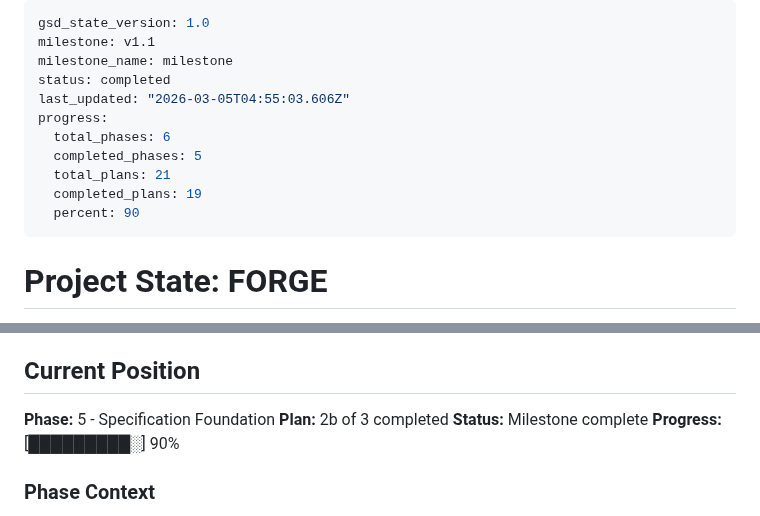
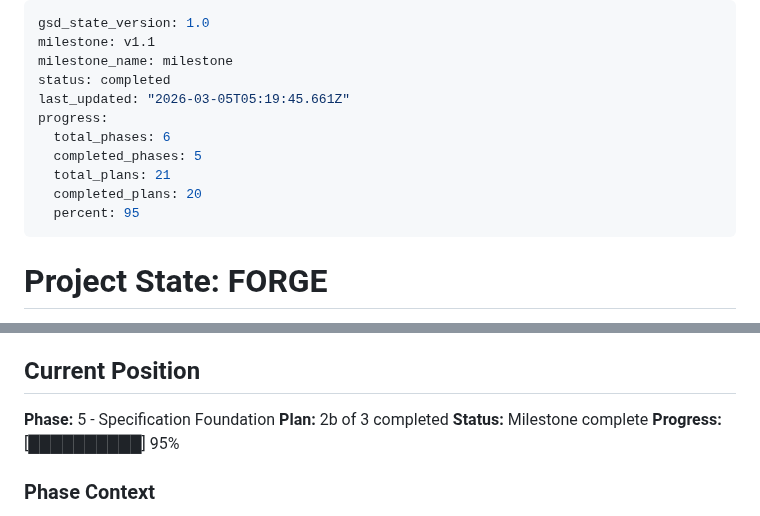
Before and after one commit to cloudtrainerwork/Forge, a Markdown page: .planning/STATE.md, 2 parts joined by grey strips. Drawn GitHub-style.

Commit message:
docs(06-02b): complete IoC and audit integration plan

```diff
--- a/.planning/STATE.md
+++ b/.planning/STATE.md
@@ -3,13 +3,13 @@ gsd_state_version: 1.0
 milestone: v1.1
 milestone_name: milestone
 status: completed
-last_updated: "2026-03-05T04:55:03.606Z"
+last_updated: "2026-03-05T05:19:45.661Z"
 progress:
   total_phases: 6
   completed_phases: 5
   total_plans: 21
-  completed_plans: 19
-  percent: 90
+  completed_plans: 20
+  percent: 95
 ---
 
 # Project State: FORGE
@@ -28,7 +28,7 @@ progress:
 **Phase:** 5 - Specification Foundation
 **Plan:** 2b of 3 completed
 **Status:** Milestone complete
-**Progress:** [█████████░] 90%
+**Progress:** [██████████] 95%
 
 ### Phase Context
 - **Goal:** Users can create and manage structured specifications within work items
```
Also changed, not shown: 1 other file.
